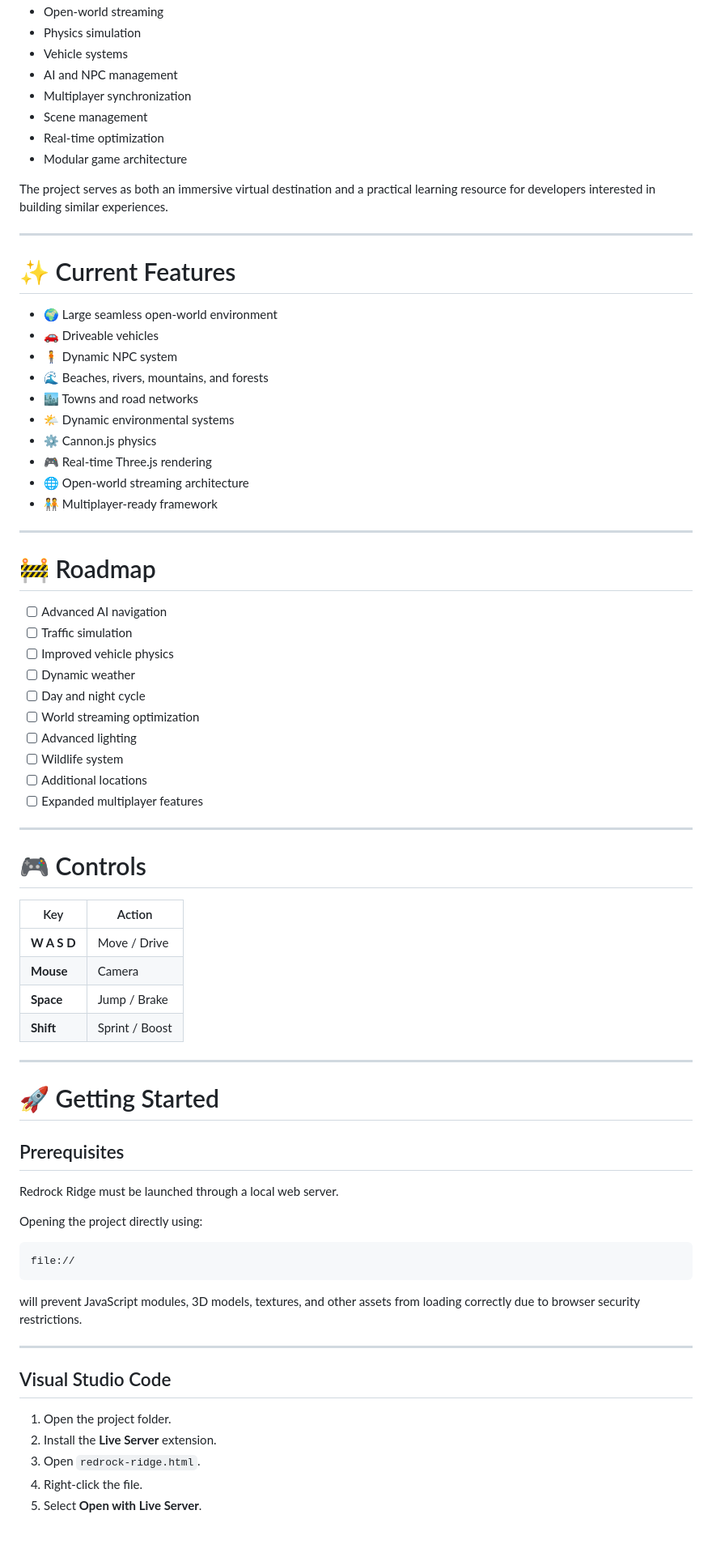
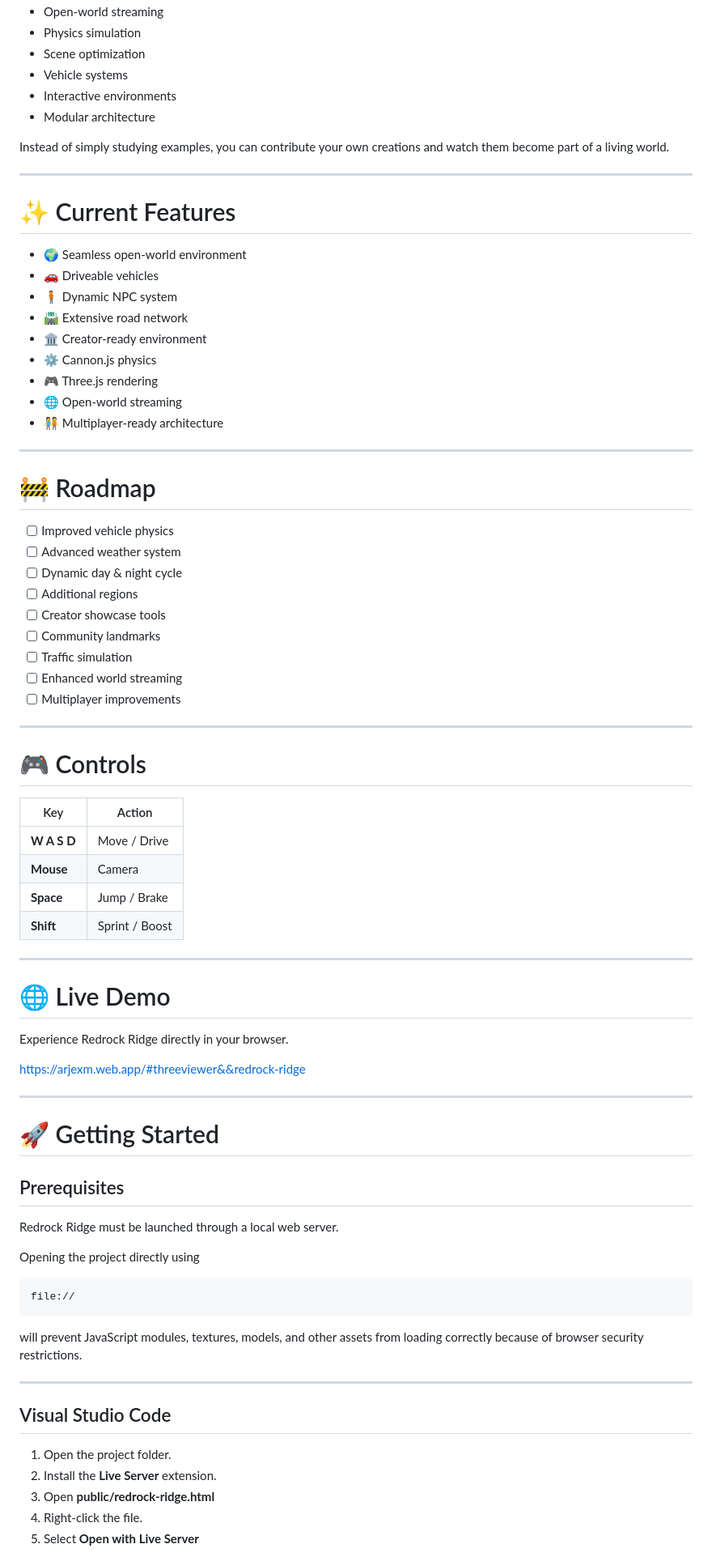
Before and after one commit to RanaoTaru/redrock-ridge, a Markdown page: README.md, the part around one of its changes. Shown at 81% size. Rendered like a GitHub page; blank space fills up the shorter version.

````diff
--- a/README.md
+++ b/README.md
@@ -127,43 +176,39 @@ By studying or extending the project, you'll gain practical experience with:
 - Open-world streaming
 - Physics simulation
+- Scene optimization
 - Vehicle systems
-- AI and NPC management
-- Multiplayer synchronization
-- Scene management
-- Real-time optimization
-- Modular game architecture
+- Interactive environments
+- Modular architecture
 
-The project serves as both an immersive virtual destination and a practical learning resource for developers interested in building similar experiences.
+Instead of simply studying examples, you can contribute your own creations and watch them become part of a living world.
 
 ---
 
 # ✨ Current Features
 
-- 🌍 Large seamless open-world environment
+- 🌍 Seamless open-world environment
 - 🚗 Driveable vehicles
 - 🧍 Dynamic NPC system
-- 🌊 Beaches, rivers, mountains, and forests
-- 🏙️ Towns and road networks
-- 🌤️ Dynamic environmental systems
+- 🛣️ Extensive road network
+- 🏛️ Creator-ready environment
 - ⚙️ Cannon.js physics
-- 🎮 Real-time Three.js rendering
-- 🌐 Open-world streaming architecture
-- 🧑‍🤝‍🧑 Multiplayer-ready framework
+- 🎮 Three.js rendering
+- 🌐 Open-world streaming
+- 🧑‍🤝‍🧑 Multiplayer-ready architecture
 
 ---
 
 # 🚧 Roadmap
 
-- [ ] Advanced AI navigation
+- [ ] Improved vehicle physics
+- [ ] Advanced weather system
+- [ ] Dynamic day & night cycle
+- [ ] Additional regions
+- [ ] Creator showcase tools
+- [ ] Community landmarks
 - [ ] Traffic simulation
-- [ ] Improved vehicle physics
-- [ ] Dynamic weather
-- [ ] Day and night cycle
-- [ ] World streaming optimization
-- [ ] Advanced lighting
-- [ ] Wildlife system
-- [ ] Additional locations
-- [ ] Expanded multiplayer features
+- [ ] Enhanced world streaming
+- [ ] Multiplayer improvements
 
 ---
 
@@ -178,19 +223,27 @@ The project serves as both an immersive virtual destination and a practical lear
 
 ---
 
+# 🌐 Live Demo
+
+Experience Redrock Ridge directly in your browser.
+
+https://arjexm.web.app/#threeviewer&&redrock-ridge
+
+---
+
 # 🚀 Getting Started
 
 ## Prerequisites
 
 Redrock Ridge must be launched through a local web server.
 
-Opening the project directly using:
+Opening the project directly using
 
 ```text
 file://
 ```
 
-will prevent JavaScript modules, 3D models, textures, and other assets from loading correctly due to browser security restrictions.
+will prevent JavaScript modules, textures, models, and other assets from loading correctly because of browser security restrictions.
 
 ---
 
@@ -198,7 +251,7 @@ will prevent JavaScript modules, 3D models, textures, and other assets from load
 
 1. Open the project folder.
 2. Install the **Live Server** extension.
-3. Open `redrock-ridge.html`.
+3. Open **public/redrock-ridge.html**
 4. Right-click the file.
-5. Select **Open with Live Server**.
+5. Select **Open with Live Server**
 
````
Also changed, not shown: other parts of README.md (+141 -84 lines).
